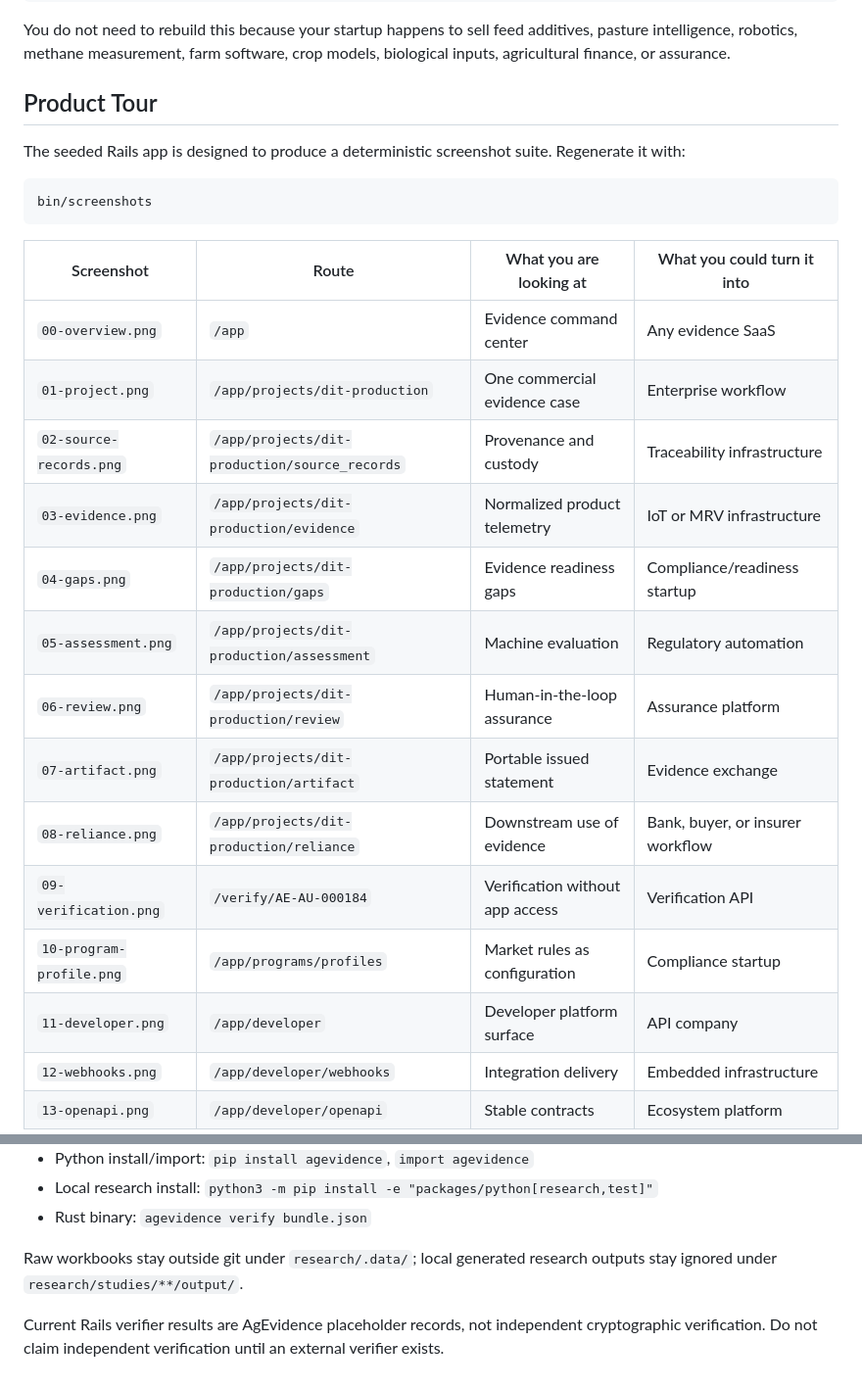
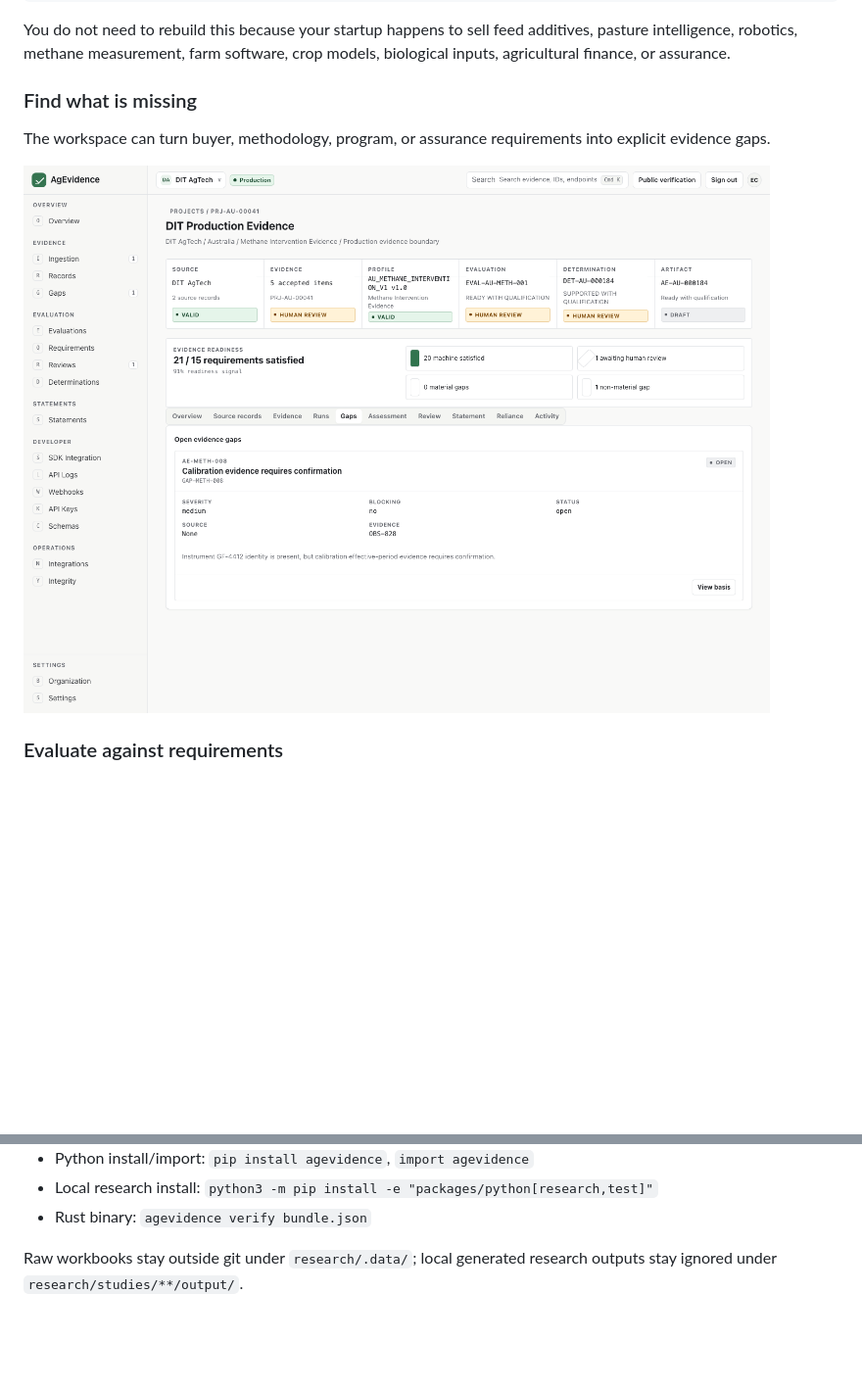
Before and after one commit to meronrudy/AgEvidence, a Markdown page: README.md, 2 parts joined by grey strips. Shown at 98% size. GitHub-like rendering; blank space fills up the shorter version.

````diff
--- a/README.md
+++ b/README.md
@@ -127,28 +143,11 @@ YOUR AGTECH PRODUCT
 
 You do not need to rebuild this because your startup happens to sell feed additives, pasture intelligence, robotics, methane measurement, farm software, crop models, biological inputs, agricultural finance, or assurance.
 
-## Product Tour
+### Find what is missing
 
-The seeded Rails app is designed to produce a deterministic screenshot suite. Regenerate it with:
+The workspace can turn buyer, methodology, program, or assurance requirements into explicit evidence gaps.
 
-```sh
-bin/screenshots
-```
+![AgEvidence evidence gaps](docs/screenshots/04-gaps.png)
 
-| Screenshot | Route | What you are looking at | What you could turn it into |
-| --- | --- | --- | --- |
-| `00-overview.png` | `/app` | Evidence command center | Any evidence SaaS |
-| `01-project.png` | `/app/projects/dit-production` | One commercial evidence case | Enterprise workflow |
-| `02-source-records.png` | `/app/projects/dit-production/source_records` | Provenance and custody | Traceability infrastructure |
-| `03-evidence.png` | `/app/projects/dit-production/evidence` | Normalized product telemetry | IoT or MRV infrastructure |
-| `04-gaps.png` | `/app/projects/dit-production/gaps` | Evidence readiness gaps | Compliance/readiness startup |
-| `05-assessment.png` | `/app/projects/dit-production/assessment` | Machine evaluation | Regulatory automation |
-| `06-review.png` | `/app/projects/dit-production/review` | Human-in-the-loop assurance | Assurance platform |
-| `07-artifact.png` | `/app/projects/dit-production/artifact` | Portable issued statement | Evidence exchange |
-| `08-reliance.png` | `/app/projects/dit-production/reliance` | Downstream use of evidence | Bank, buyer, or insurer workflow |
-| `09-verification.png` | `/verify/AE-AU-000184` | Verification without app access | Verification API |
-| `10-program-profile.png` | `/app/programs/profiles` | Market rules as configuration | Compliance startup |
-| `11-developer.png` | `/app/developer` | Developer platform surface | API company |
-| `12-webhooks.png` | `/app/developer/webhooks` | Integration delivery | Embedded infrastructure |
-| `13-openapi.png` | `/app/developer/openapi` | Stable contracts | Ecosystem platform |
+### Evaluate against requirements
 
@@ -265,5 +343,3 @@ python3 -m pip install -e "packages/python[research,test]"
 - Rust binary: `agevidence verify bundle.json`
 
 Raw workbooks stay outside git under `research/.data/`; local generated research outputs stay ignored under `research/studies/**/output/`.
-
-Current Rails verifier results are AgEvidence placeholder records, not independent cryptographic verification. Do not claim independent verification until an external verifier exists.
````
Also changed, not shown: other parts of README.md (+97 -2 lines).
